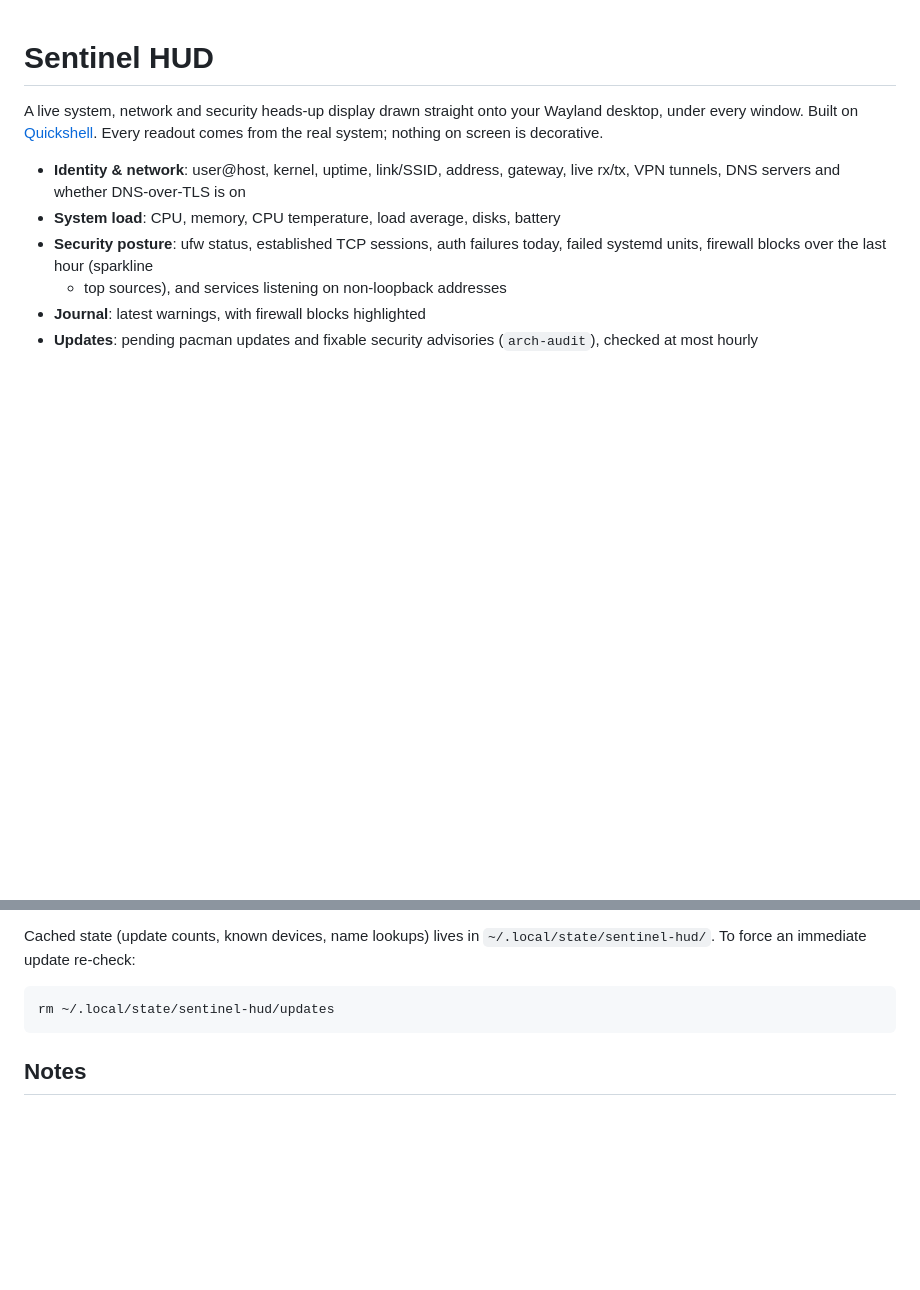
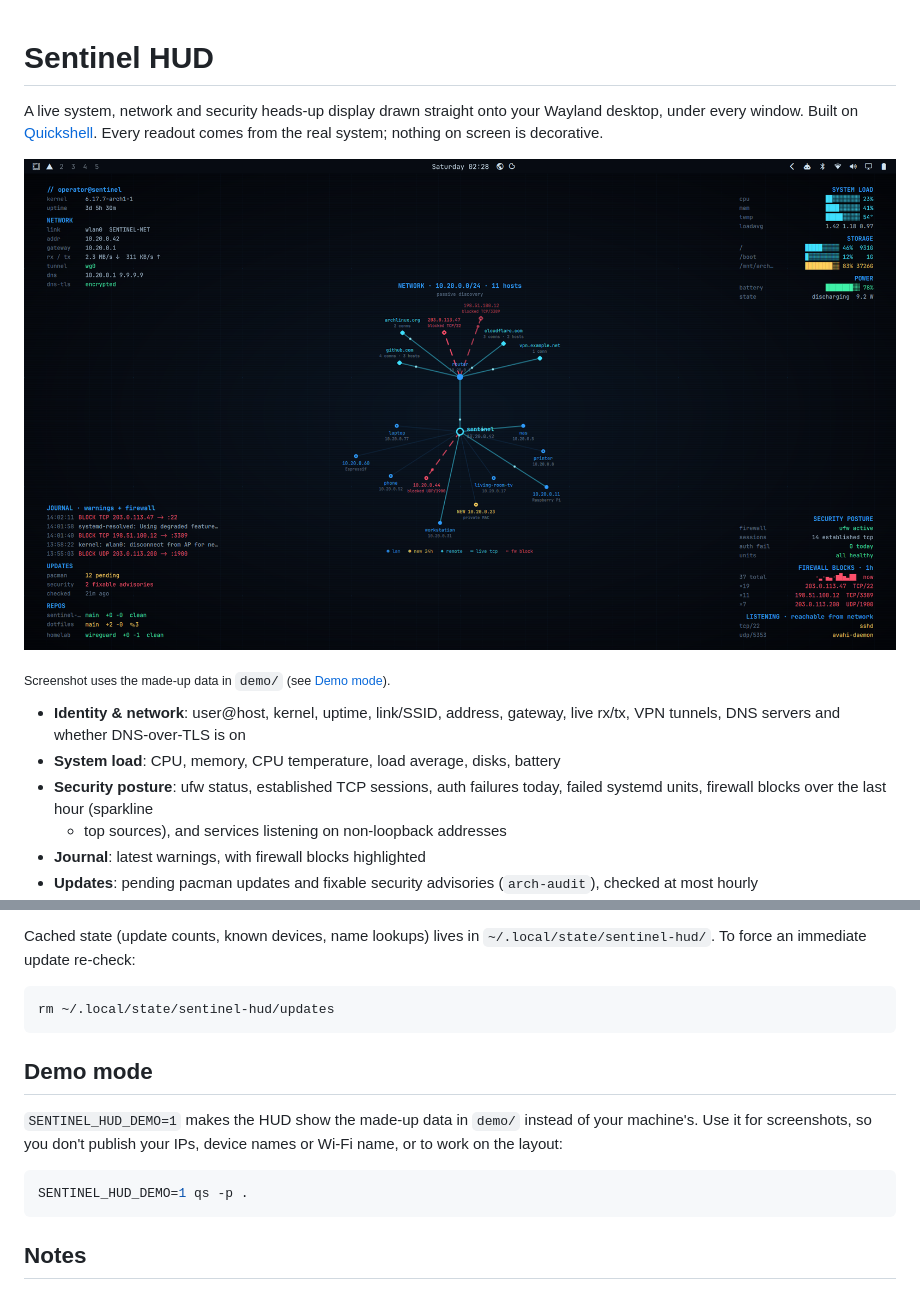
Before and after one commit to usernamenotused/sentinel-hud, a Markdown page: README.md, 2 parts joined by grey strips. Drawn GitHub-style; pictures changed too: docs/screenshot.png (added); blank space fills up the shorter version.

Commit message:
Add demo mode and a screenshot made from fake data
SENTINEL_HUD_DEMO=1 reads demo/hud.json and demo/netmap.json instead of
running the collectors, so screenshots don't leak IPs, device names or
SSIDs. README and theme preview now use a demo-mode screenshot.

Also flatten the remote-host fan on the network map so its outer labels
no longer collide with the map header.

Co-Authored-By: Claude Opus 5.5 <noreply@anthropic.com>

````diff
--- a/README.md
+++ b/README.md
@@ -4,6 +4,10 @@ A live system, network and security heads-up display drawn straight onto
 your Wayland desktop, under every window. Built on
 [Quickshell](https://quickshell.org). Every readout comes from the real
 system; nothing on screen is decorative.
+
+![Sentinel HUD](docs/screenshot.png)
+
+<sub>Screenshot uses the made-up data in `demo/` (see [Demo mode](#demo-mode)).</sub>
 
 - **Identity & network**: user@host, kernel, uptime, link/SSID, address,
   gateway, live rx/tx, VPN tunnels, DNS servers and whether DNS-over-TLS is on
@@ -102,6 +106,16 @@ Cached state (update counts, known devices, name lookups) lives in
 rm ~/.local/state/sentinel-hud/updates
 ```
 
+## Demo mode
+
+`SENTINEL_HUD_DEMO=1` makes the HUD show the made-up data in `demo/` instead
+of your machine's. Use it for screenshots, so you don't publish your IPs,
+device names or Wi-Fi name, or to work on the layout:
+
+```bash
+SENTINEL_HUD_DEMO=1 qs -p .
+```
+
 ## Notes
 
 - Everything runs as your user. Nothing needs root.
````
Also changed, not shown: theme/preview.png (added), 6 other files.
